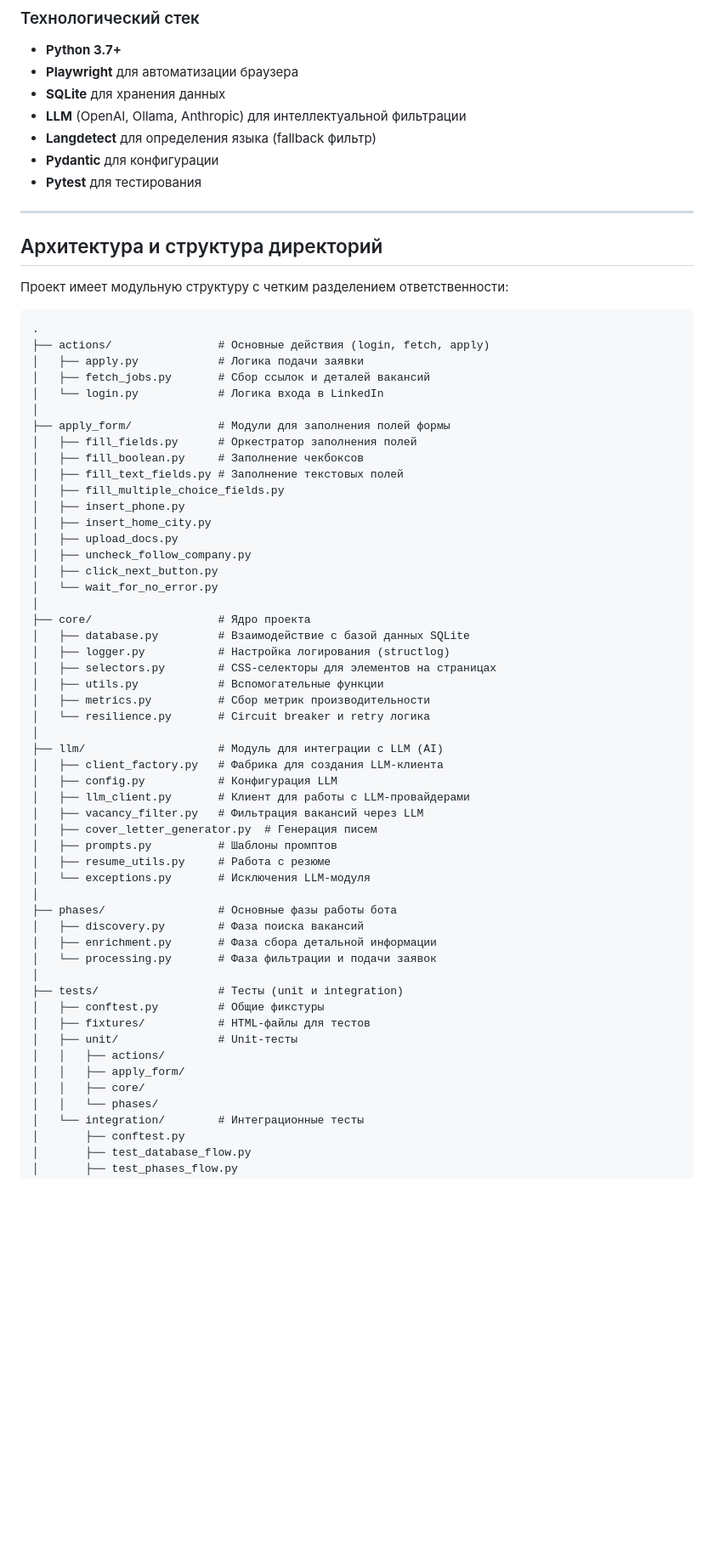
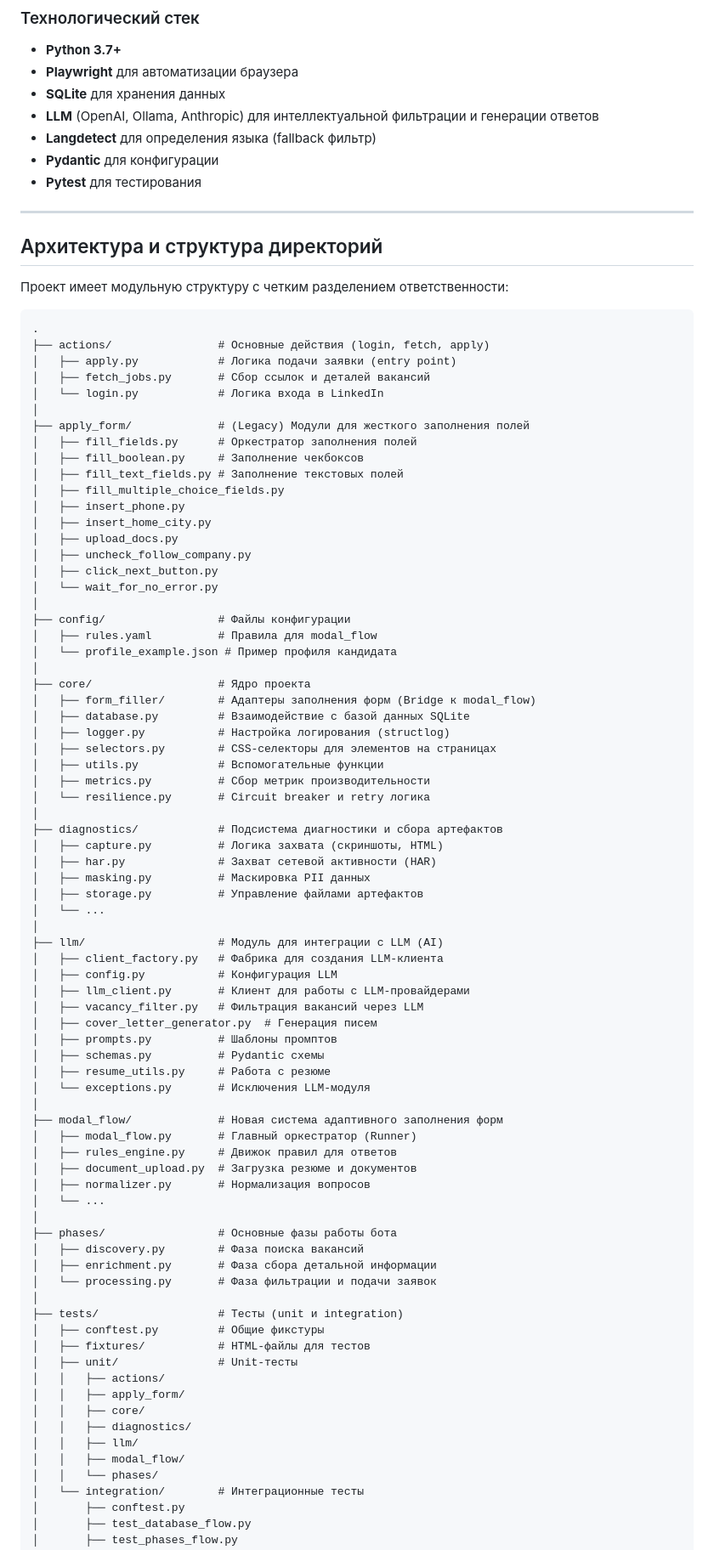
Before and after one commit to david-izhak/ai-linkedin-easy-apply-agent, a Markdown page: docs/project-structure.md, the part around one of its changes. Shown at 85% size. Drawn GitHub-style; blank space fills up the shorter version.

````diff
--- a/docs/project-structure.md
+++ b/docs/project-structure.md
@@ -31,7 +31,7 @@
 - **Python 3.7+**
 - **Playwright** для автоматизации браузера
 - **SQLite** для хранения данных
-- **LLM** (OpenAI, Ollama, Anthropic) для интеллектуальной фильтрации
+- **LLM** (OpenAI, Ollama, Anthropic) для интеллектуальной фильтрации и генерации ответов
 - **Langdetect** для определения языка (fallback фильтр)
 - **Pydantic** для конфигурации
 - **Pytest** для тестирования
@@ -45,11 +45,11 @@
 ```
 .
 ├── actions/                # Основные действия (login, fetch, apply)
-│   ├── apply.py            # Логика подачи заявки
+│   ├── apply.py            # Логика подачи заявки (entry point)
 │   ├── fetch_jobs.py       # Сбор ссылок и деталей вакансий
 │   └── login.py            # Логика входа в LinkedIn
 │
-├── apply_form/             # Модули для заполнения полей формы
+├── apply_form/             # (Legacy) Модули для жесткого заполнения полей
 │   ├── fill_fields.py      # Оркестратор заполнения полей
 │   ├── fill_boolean.py     # Заполнение чекбоксов
 │   ├── fill_text_fields.py # Заполнение текстовых полей
@@ -61,13 +61,25 @@
 │   ├── click_next_button.py
 │   └── wait_for_no_error.py
 │
+├── config/                 # Файлы конфигурации
+│   ├── rules.yaml          # Правила для modal_flow
+│   └── profile_example.json # Пример профиля кандидата
+│
 ├── core/                   # Ядро проекта
+│   ├── form_filler/        # Адаптеры заполнения форм (Bridge к modal_flow)
 │   ├── database.py         # Взаимодействие с базой данных SQLite
 │   ├── logger.py           # Настройка логирования (structlog)
 │   ├── selectors.py        # CSS-селекторы для элементов на страницах
 │   ├── utils.py            # Вспомогательные функции
 │   ├── metrics.py          # Сбор метрик производительности
 │   └── resilience.py       # Circuit breaker и retry логика
+│
+├── diagnostics/            # Подсистема диагностики и сбора артефактов
+│   ├── capture.py          # Логика захвата (скриншоты, HTML)
+│   ├── har.py              # Захват сетевой активности (HAR)
+│   ├── masking.py          # Маскировка PII данных
+│   ├── storage.py          # Управление файлами артефактов
+│   └── ...
 │
 ├── llm/                    # Модуль для интеграции с LLM (AI)
 │   ├── client_factory.py   # Фабрика для создания LLM-клиента
@@ -76,8 +88,16 @@
 │   ├── vacancy_filter.py   # Фильтрация вакансий через LLM
 │   ├── cover_letter_generator.py  # Генерация писем
 │   ├── prompts.py          # Шаблоны промптов
+│   ├── schemas.py          # Pydantic схемы
 │   ├── resume_utils.py     # Работа с резюме
 │   └── exceptions.py       # Исключения LLM-модуля
+│
+├── modal_flow/             # Новая система адаптивного заполнения форм
+│   ├── modal_flow.py       # Главный оркестратор (Runner)
+│   ├── rules_engine.py     # Движок правил для ответов
+│   ├── document_upload.py  # Загрузка резюме и документов
+│   ├── normalizer.py       # Нормализация вопросов
+│   └── ...
 │
 ├── phases/                 # Основные фазы работы бота
 │   ├── discovery.py        # Фаза поиска вакансий
@@ -91,6 +111,9 @@
 │   │   ├── actions/
 │   │   ├── apply_form/
 │   │   ├── core/
+│   │   ├── diagnostics/
+│   │   ├── llm/
+│   │   ├── modal_flow/
 │   │   └── phases/
 │   └── integration/        # Интеграционные тесты
 │       ├── conftest.py
````
Also changed, not shown: other parts of docs/project-structure.md (+61 -24 lines).
